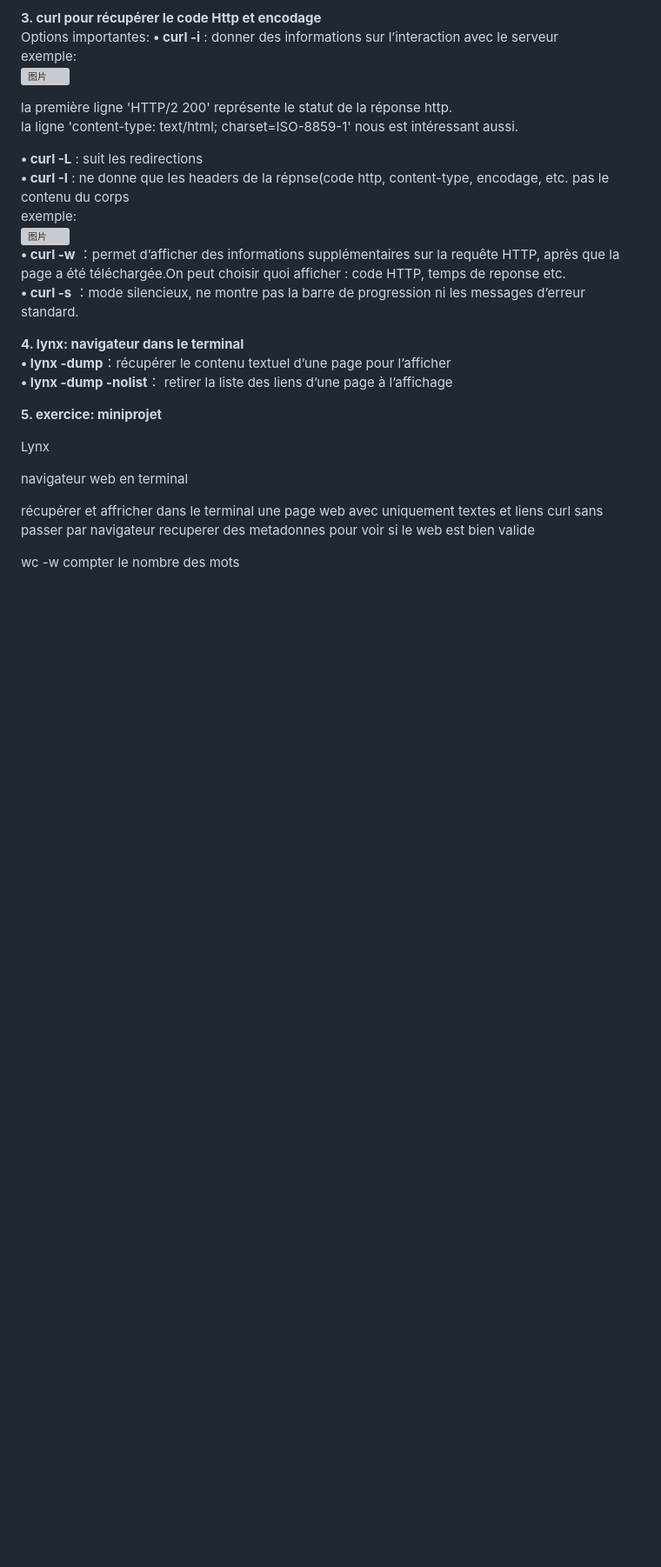
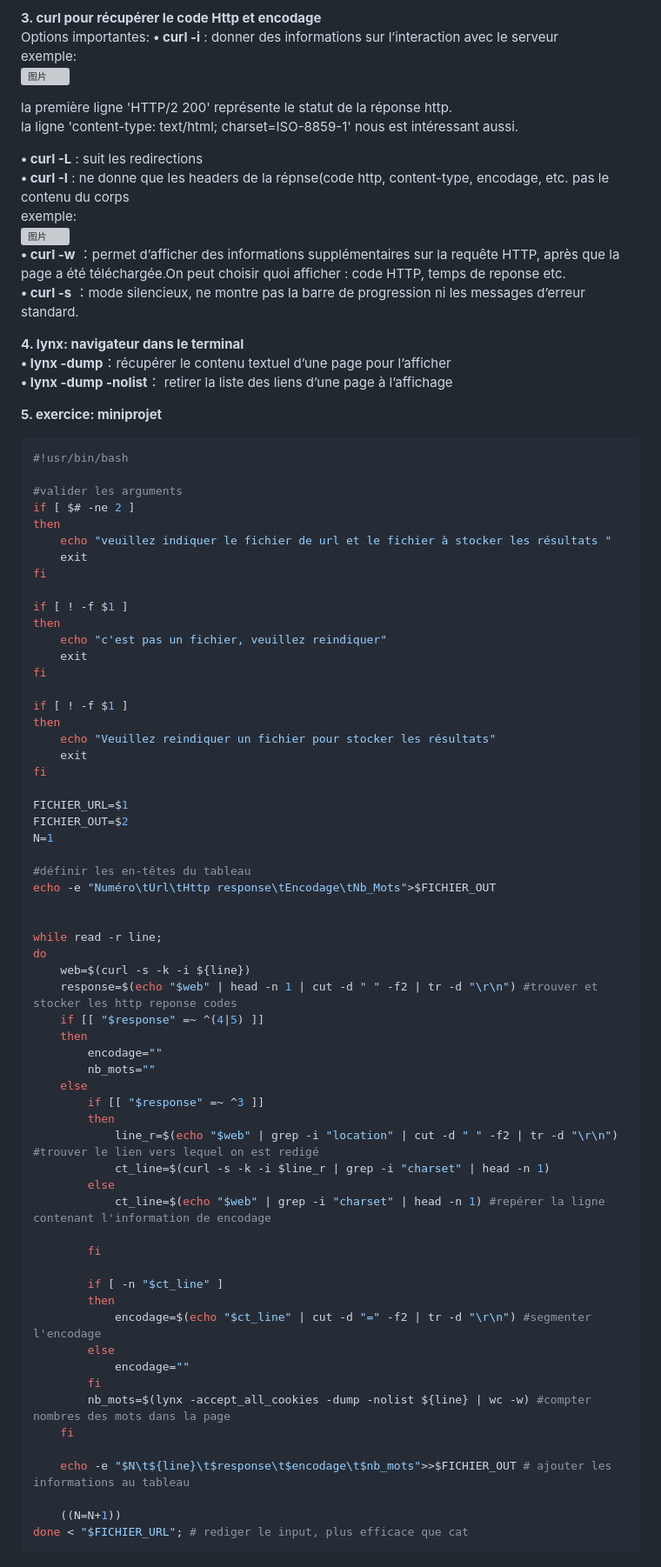
Before and after one commit to ZHENGTING-oss/PPE1-2025, a Markdown page: journal.md, the part around the change. Shown at 87% size. GitHub-like rendering; blank space fills up the shorter version; grey boxes are pictures that could not be loaded.

````diff
--- a/journal.md
+++ b/journal.md
@@ -432,21 +432,65 @@ exemple:
 **• lynx -dump -nolist**： retirer la liste des liens d’une page à l’affichage
 
 <font color="ForestGreen">**5\. exercice: miniprojet**</font>
+```bash
+#!usr/bin/bash
+
+#valider les arguments
+if [ $# -ne 2 ]
+then
+	echo "veuillez indiquer le fichier de url et le fichier à stocker les résultats "
+	exit
+fi
+
+if [ ! -f $1 ]
+then
+	echo "c'est pas un fichier, veuillez reindiquer"
+	exit
+fi
+
+if [ ! -f $1 ]
+then
+	echo "Veuillez reindiquer un fichier pour stocker les résultats"
+	exit
+fi
+
+FICHIER_URL=$1
+FICHIER_OUT=$2
+N=1
+
+#définir les en-têtes du tableau
+echo -e "Numéro\tUrl\tHttp response\tEncodage\tNb_Mots">$FICHIER_OUT
 
 
+while read -r line;
+do
+	web=$(curl -s -k -i ${line})
+	response=$(echo "$web" | head -n 1 | cut -d " " -f2 | tr -d "\r\n") #trouver et stocker les http reponse codes
+	if [[ "$response" =~ ^(4|5) ]]
+	then
+		encodage=""
+		nb_mots=""
+	else
+		if [[ "$response" =~ ^3 ]]
+		then
+			line_r=$(echo "$web" | grep -i "location" | cut -d " " -f2 | tr -d "\r\n") #trouver le lien vers lequel on est redigé
+			ct_line=$(curl -s -k -i $line_r | grep -i "charset" | head -n 1)
+		else
+			ct_line=$(echo "$web" | grep -i "charset" | head -n 1) #repérer la ligne contenant l'information de encodage
 
+		fi
 
+		if [ -n "$ct_line" ]
+		then
+			encodage=$(echo "$ct_line" | cut -d "=" -f2 | tr -d "\r\n") #segmenter l'encodage
+		else
+			encodage=""
+		fi
+		nb_mots=$(lynx -accept_all_cookies -dump -nolist ${line} | wc -w) #compter nombres des mots dans la page
+	fi
 
+	echo -e "$N\t${line}\t$response\t$encodage\t$nb_mots">>$FICHIER_OUT # ajouter les informations au tableau
 
-
-
-
-Lynx
-
-navigateur web en terminal
-
-récupérer et affricher dans le terminal une page web avec uniquement textes et liens
-curl sans passer par navigateur
-recuperer des metadonnes pour voir si le web est bien valide
-
-wc -w  compter le nombre des mots
+	((N=N+1))
+done < "$FICHIER_URL"; # rediger le input, plus efficace que cat
+```
````
